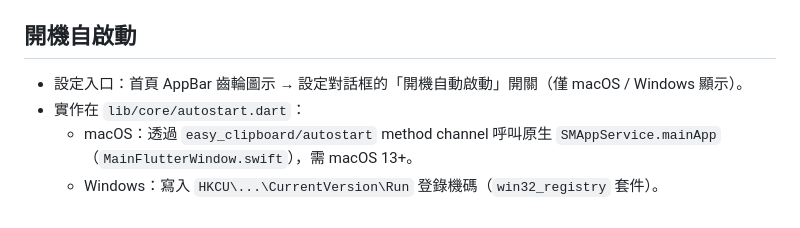
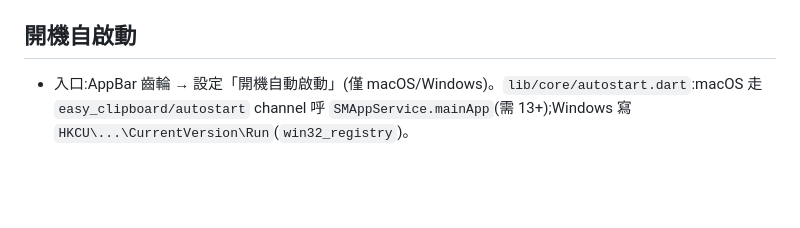
Before and after one commit to deantw69/easy_clipboard, a Markdown page: CLAUDE.md, the part around one of its changes. Rendered like a GitHub page; blank space fills up the shorter version.

```diff
--- a/CLAUDE.md
+++ b/CLAUDE.md
@@ -77,6 +55,3 @@
 
 ## 開機自啟動
-- 設定入口：首頁 AppBar 齒輪圖示 → 設定對話框的「開機自動啟動」開關（僅 macOS / Windows 顯示）。
-- 實作在 `lib/core/autostart.dart`：
-  - macOS：透過 `easy_clipboard/autostart` method channel 呼叫原生 `SMAppService.mainApp`（`MainFlutterWindow.swift`），需 macOS 13+。
-  - Windows：寫入 `HKCU\...\CurrentVersion\Run` 登錄機碼（`win32_registry` 套件）。
+- 入口:AppBar 齒輪 → 設定「開機自動啟動」(僅 macOS/Windows)。`lib/core/autostart.dart`:macOS 走 `easy_clipboard/autostart` channel 呼 `SMAppService.mainApp`(需 13+);Windows 寫 `HKCU\...\CurrentVersion\Run`(`win32_registry`)。
```
Also changed, not shown: other parts of CLAUDE.md (+32 -54 lines).
